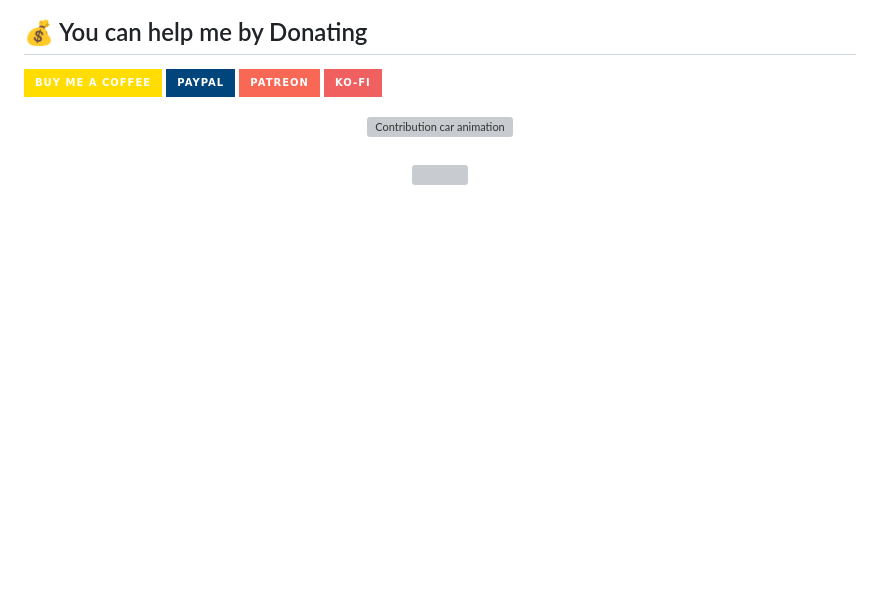
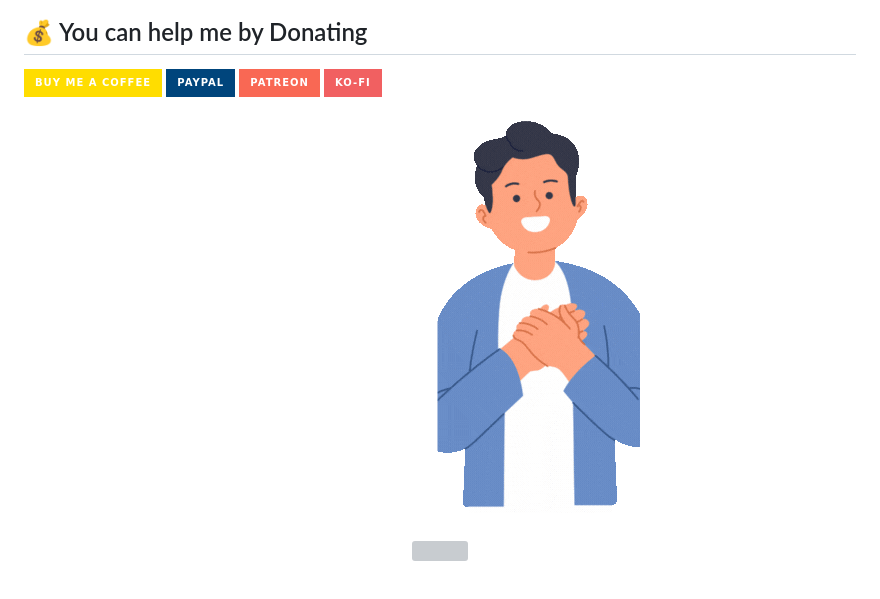
Before and after one commit to Khushdil380/Khushdil380, a Markdown page: README.md, the part around the change. GitHub-like rendering; pictures changed too: assets/thanks/thanks.gif (added); badges without logos; blank space fills up the shorter version; grey boxes are pictures that could not be loaded.

Commit message:
thanks image

```diff
--- a/README.md
+++ b/README.md
@@ -137,7 +137,7 @@ Here are some of my favorite projects that I personally use, maintain, or feel p
 
 
 <div align="center">
-  <img align="center" src="https://raw.githubusercontent.com/Khushdil380/Khushdil380/main/assets/contribution-car.svg" alt="Contribution car animation" width="90%" height="300px"/>
+  <img align="center" src="https://raw.githubusercontent.com/Khushdil380/Khushdil380/main/assets/thanks/thanks.gif"alt="Thank for visiting" />
 </div>
 
 
```
